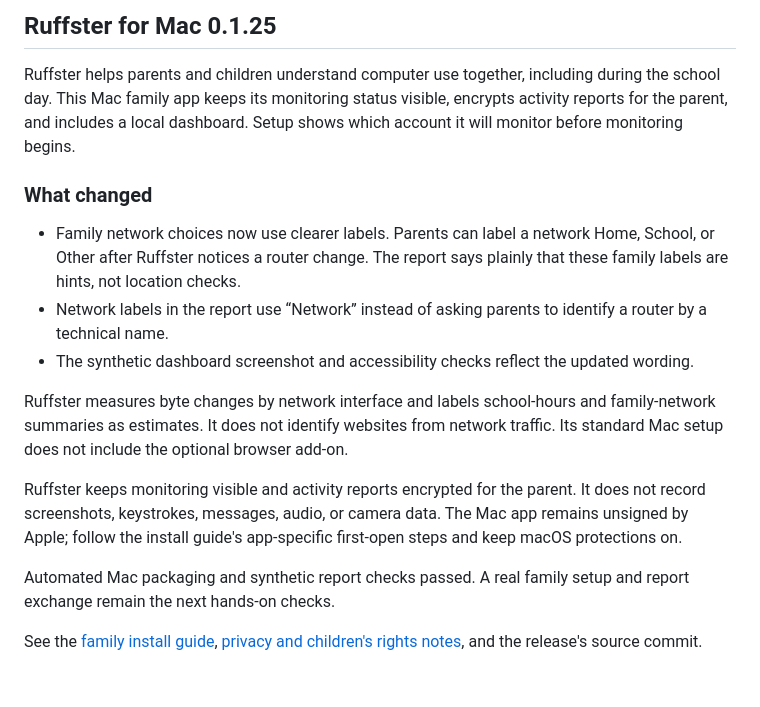
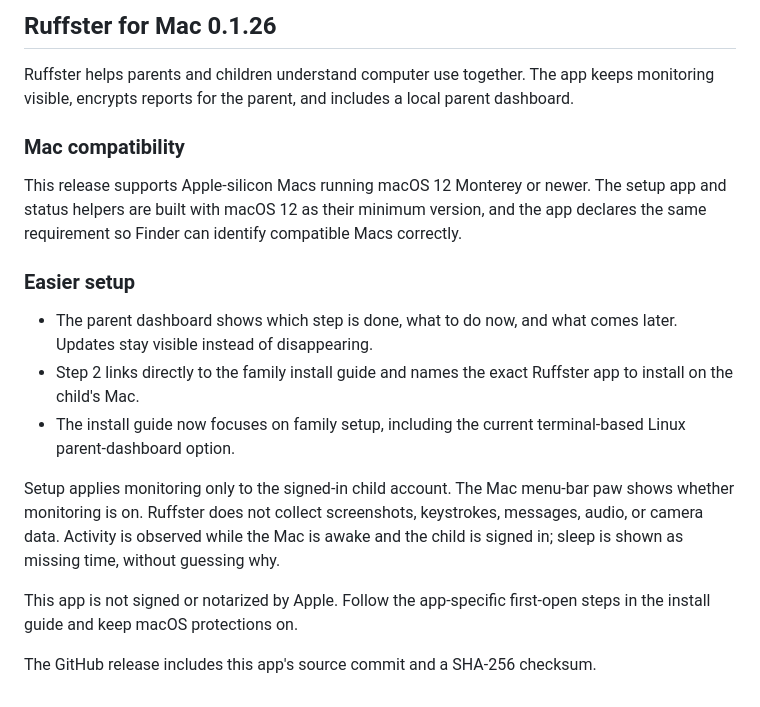
Before and after one commit to mikeymckay/ruffster, a Markdown page: .github/MAC-FAMILY-RELEASE-NOTES.md, the part around the change. GitHub-like rendering.

```diff
--- a/.github/MAC-FAMILY-RELEASE-NOTES.md
+++ b/.github/MAC-FAMILY-RELEASE-NOTES.md
@@ -1,17 +1,19 @@
-## Ruffster for Mac 0.1.25
+## Ruffster for Mac 0.1.26
 
-Ruffster helps parents and children understand computer use together, including during the school day. This Mac family app keeps its monitoring status visible, encrypts activity reports for the parent, and includes a local dashboard. Setup shows which account it will monitor before monitoring begins.
+Ruffster helps parents and children understand computer use together. The app keeps monitoring visible, encrypts reports for the parent, and includes a local parent dashboard.
 
-### What changed
+### Mac compatibility
 
-- Family network choices now use clearer labels. Parents can label a network Home, School, or Other after Ruffster notices a router change. The report says plainly that these family labels are hints, not location checks.
-- Network labels in the report use “Network” instead of asking parents to identify a router by a technical name.
-- The synthetic dashboard screenshot and accessibility checks reflect the updated wording.
+This release supports Apple-silicon Macs running macOS 12 Monterey or newer. The setup app and status helpers are built with macOS 12 as their minimum version, and the app declares the same requirement so Finder can identify compatible Macs correctly.
 
-Ruffster measures byte changes by network interface and labels school-hours and family-network summaries as estimates. It does not identify websites from network traffic. Its standard Mac setup does not include the optional browser add-on.
+### Easier setup
 
-Ruffster keeps monitoring visible and activity reports encrypted for the parent. It does not record screenshots, keystrokes, messages, audio, or camera data. The Mac app remains unsigned by Apple; follow the install guide's app-specific first-open steps and keep macOS protections on.
+- The parent dashboard shows which step is done, what to do now, and what comes later. Updates stay visible instead of disappearing.
+- Step 2 links directly to the family install guide and names the exact Ruffster app to install on the child's Mac.
+- The install guide now focuses on family setup, including the current terminal-based Linux parent-dashboard option.
 
-Automated Mac packaging and synthetic report checks passed. A real family setup and report exchange remain the next hands-on checks.
+Setup applies monitoring only to the signed-in child account. The Mac menu-bar paw shows whether monitoring is on. Ruffster does not collect screenshots, keystrokes, messages, audio, or camera data. Activity is observed while the Mac is awake and the child is signed in; sleep is shown as missing time, without guessing why.
 
-See the [family install guide](https://mikeymckay.github.io/ruffster/install.html), [privacy and children's rights notes](https://github.com/mikeymckay/ruffster/blob/main/PRIVACY-AND-CHILDREN.md), and the release's source commit.
+This app is not signed or notarized by Apple. Follow the app-specific first-open steps in the install guide and keep macOS protections on.
+
+The GitHub release includes this app's source commit and a SHA-256 checksum.
```
Also changed, not shown: MACOS-DISTRIBUTION.md (+1 -1 lines), README.md (+2 -2 lines), docs/assets/parent-dashboard.png, docs/assets/parent-setup.png, 15 other files.
